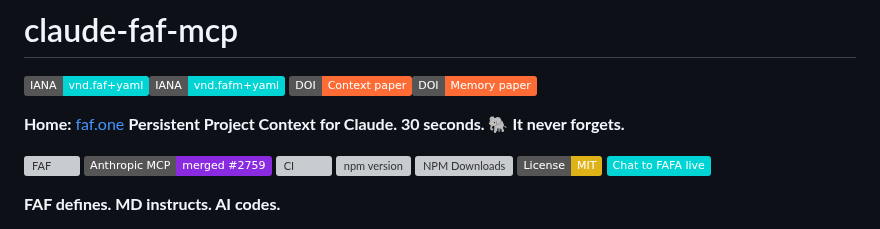
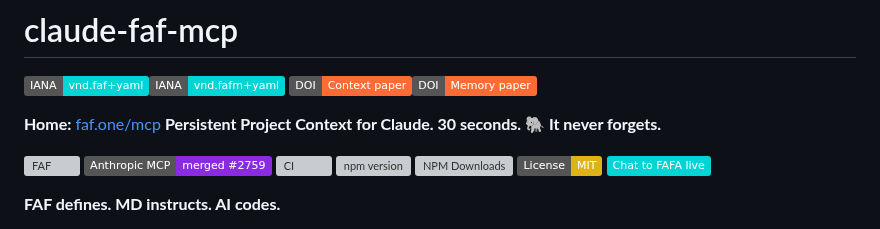
Before and after one commit to Wolfe-Jam/claude-faf-mcp, a Markdown page: README.md, the part around the change. Rendered like a GitHub page; badges without logos; grey boxes are pictures that could not be loaded.

Commit message:
Home: faf.one/mcp (path-based cohort pattern)
Per faf.one/<app> path doctrine — verified live (HTTP 200).

🤖 Generated with [Claude Code](https://claude.com/claude-code)
Co-Authored-By: Claude Opus 4.7 (1M context) <noreply@anthropic.com>

```diff
--- a/README.md
+++ b/README.md
@@ -6,7 +6,7 @@
 [![IANA: vnd.faf+yaml](https://img.shields.io/badge/IANA-vnd.faf%2Byaml-00D4D4)](https://www.iana.org/assignments/media-types/application/vnd.faf+yaml)[![IANA: vnd.fafm+yaml](https://img.shields.io/badge/IANA-vnd.fafm%2Byaml-00D4D4)](https://www.iana.org/assignments/media-types/application/vnd.fafm+yaml)
 [![DOI: Context paper](https://img.shields.io/badge/DOI-Context%20paper-FF6B35)](https://doi.org/10.5281/zenodo.18251362)[![DOI: Memory paper](https://img.shields.io/badge/DOI-Memory%20paper-FF6B35)](https://doi.org/10.5281/zenodo.20348942)
 
-**Home:** [faf.one](https://faf.one)
+**Home:** [faf.one/mcp](https://faf.one/mcp)
 **Persistent Project Context for Claude. 30 seconds. 🐘 It never forgets.**
 
 [![FAF](https://mcpaas.live/badge/Wolfe-Jam/claude-faf-mcp.svg)](https://builder.faf.one)
```
